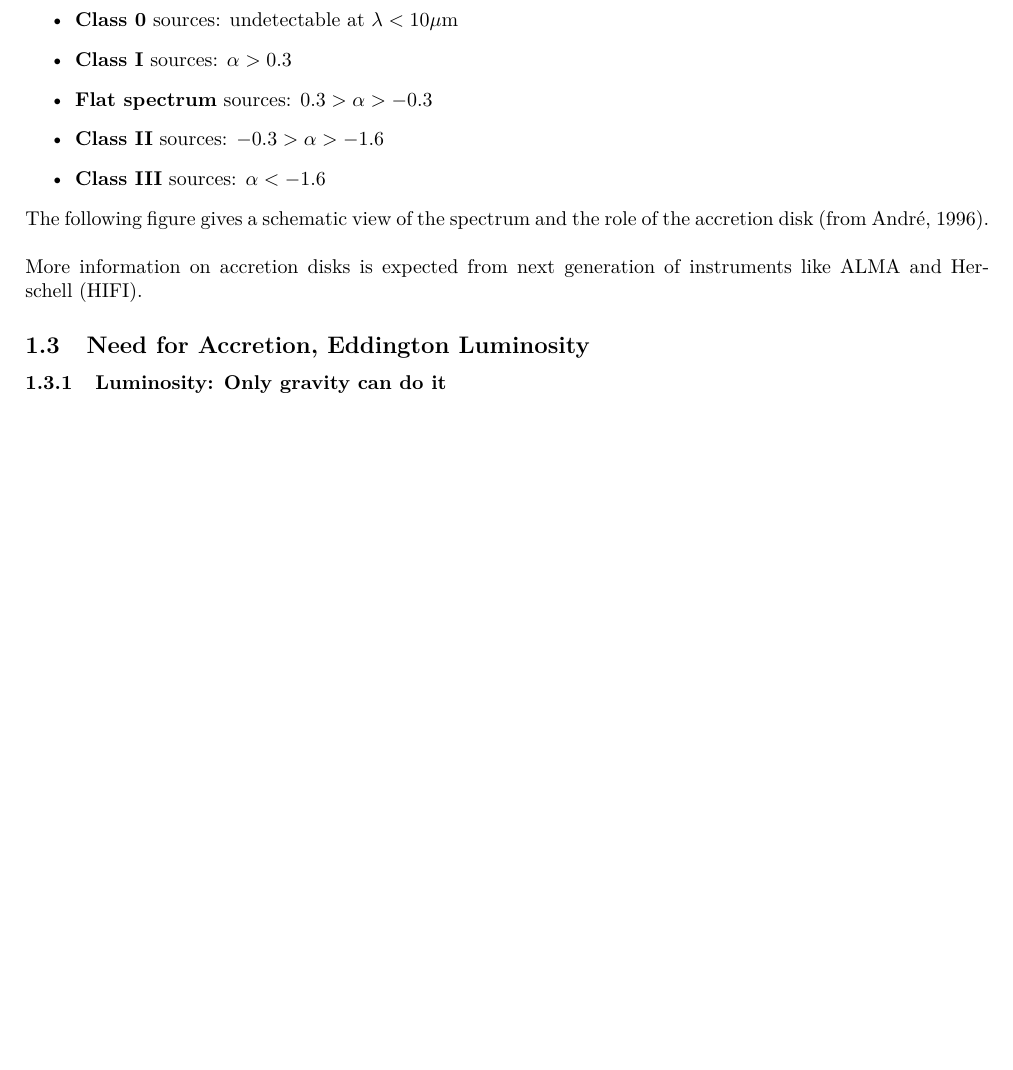
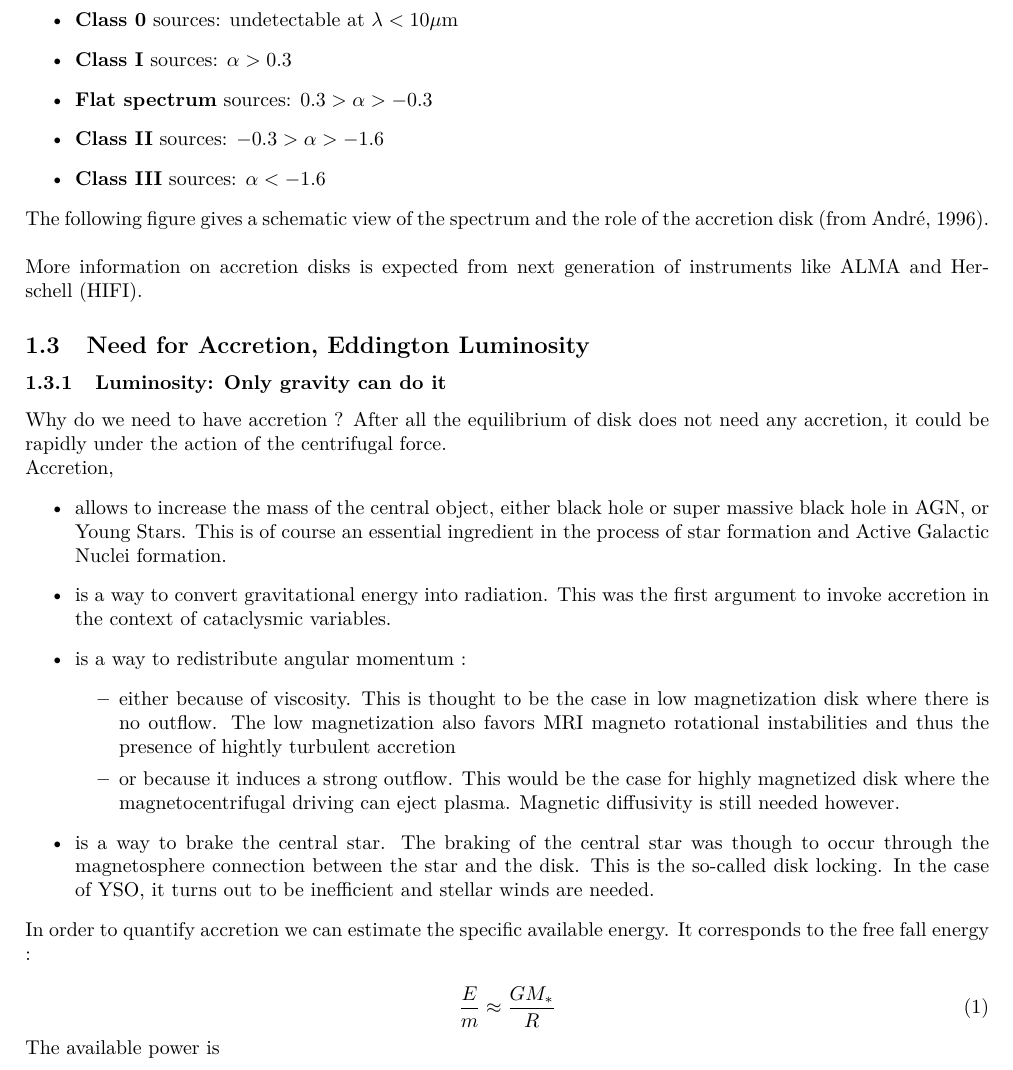
Before and after one commit to M2-AAIS/Poly_ET8, a LaTeX document (Poly/ET8.tex): part of page 5 of 6 before the commit and part of page 5 of 7 after it, cut so that both start at the same text, the shorter picture padded with empty space. Compiled offline with pdfLaTeX.

Commit message:
Need for accretion, Eddinton Luminosity, a suivre

```diff
--- a/Poly/ET8.tex
+++ b/Poly/ET8.tex
@@ -90,6 +90,47 @@ The following figure gives a schematic view of the spectrum and the role of the
 More information on accretion disks is expected from next generation of instruments like ALMA and Herschell (HIFI).
 \subsection{Need for Accretion, Eddington Luminosity}
 \subsubsection{Luminosity: Only gravity can do it}
+Why do we need to have accretion ? After all the equilibrium of disk
+does not need any accretion, it could be rapidly under the action of
+the centrifugal force. \\
+Accretion,
+\begin{itemize}
+\item allows to increase the mass of the central object, either black
+  hole or super massive black hole in AGN, or Young Stars. This is of
+  course an essential ingredient in the process of star formation and
+  Active Galactic Nuclei formation.
+\item is a way to convert gravitational energy into radiation. This
+  was the first argument to invoke accretion in the context of
+  cataclysmic variables.
+\item is a way to redistribute angular momentum :
+  \begin{itemize}
+  \item either because of viscosity. This is thought to be the case in
+    low magnetization disk where there is no outflow. The low
+    magnetization also favors MRI magneto rotational instabilities and
+    thus the presence of hightly turbulent accretion
+  \item or because it induces a strong outflow. This would be the case
+    for highly magnetized disk where the magnetocentrifugal driving
+    can eject plasma. Magnetic diffusivity is still needed however.
+  \end{itemize}
+  \item is a way to brake the central star. The braking of the central
+    star was though to occur through the magnetosphere connection
+    between the star and the disk. This is the so-called disk
+    locking. In the case of YSO, it turns out to be inefficient and
+    stellar winds are needed.
+\end{itemize}
+
+In order to quantify accretion we can estimate the specific available
+energy. It corresponds to the free fall energy :
+
+\begin{equation}
+  \frac{E}{m} \approx \frac{GM_*}{R}
+\end{equation}
+
+The available power is
+
+
+
+
 \subsubsection{Eddington Luminosity}
 \subsubsection{The disk spectrum}
 \subsubsection{AGN Luminosity and Spectra}
```
